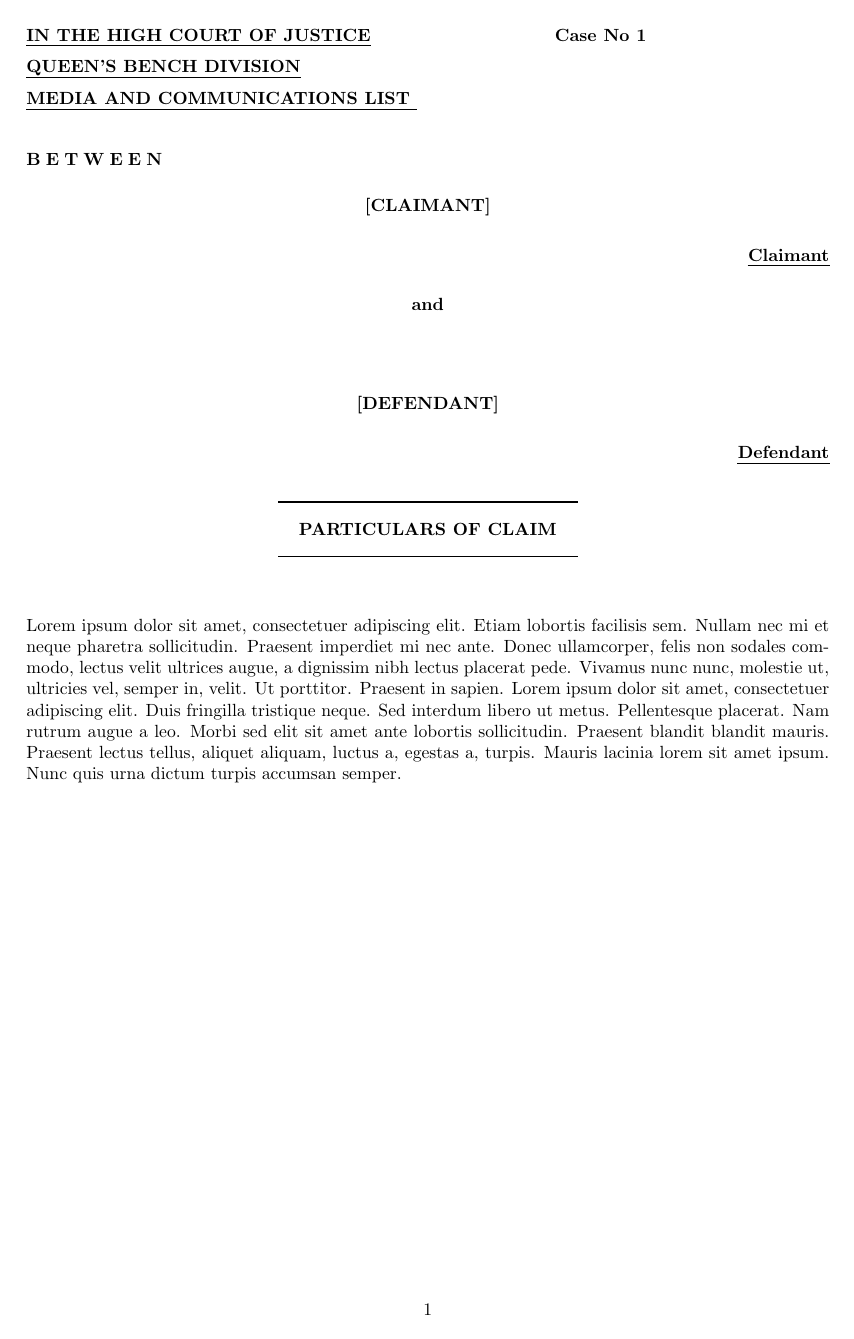
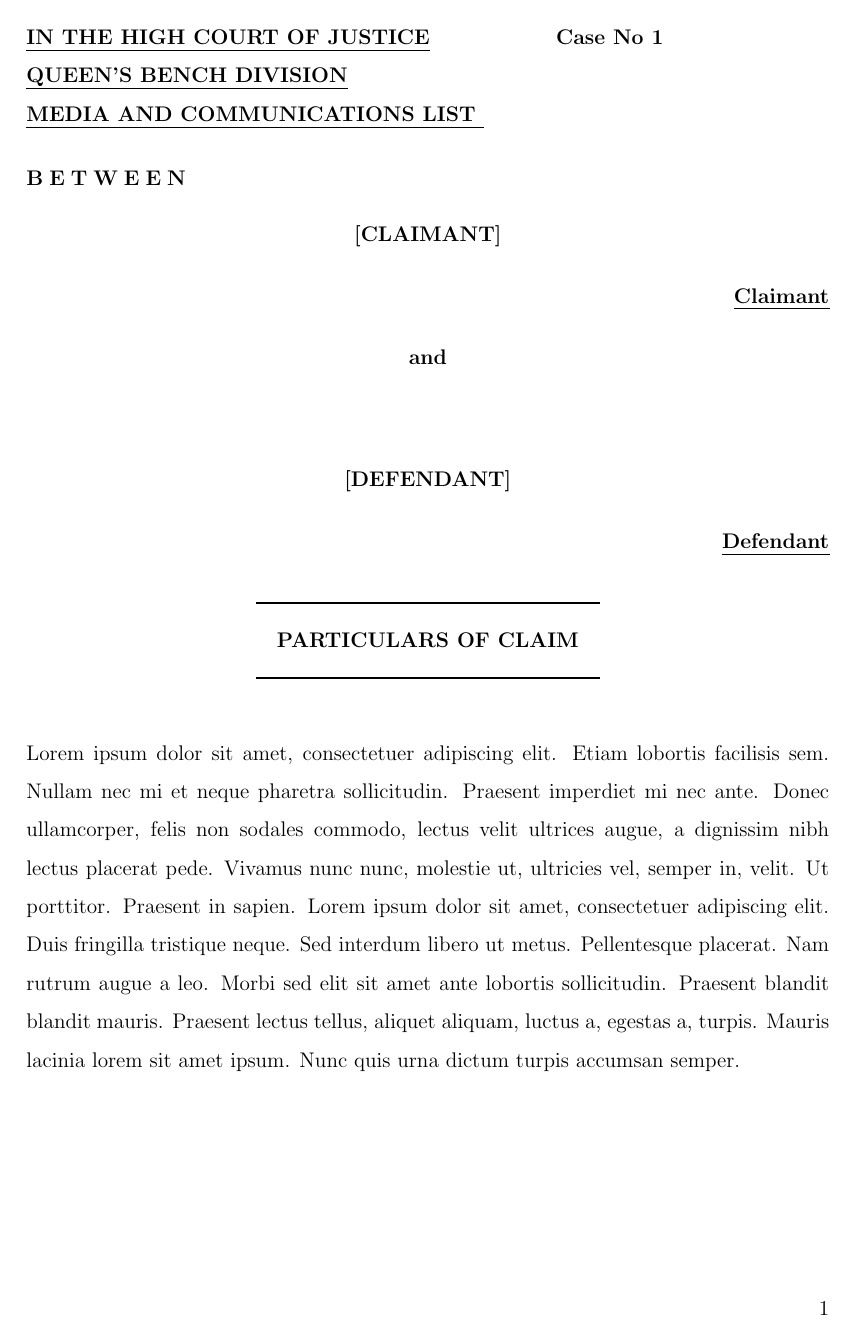
Before and after one commit to passamo9/LaTeX_EnglandWales_Templates, a LaTeX problem sheet (examples/pleading.tex, which reads engwales-plead.sty, ewlegal-plead.sty, ewlegal-utils.sty): the whole page. Compiled offline with pdfLaTeX.

Commit message:
A lot of stuff, sorry

```diff
--- a/engwales-plead.sty
+++ /dev/null
@@ -1,39 +0,0 @@
-\ProvidesPackage{engwales-plead}[2021-02-13 Package for pleading creation in England/Wales styles]
-
-\RequirePackage{soul}  % spaced out boxes
-\RequirePackage[normalem]{ulem}
-
-\newcommand\court[1]{\def\@court{#1}}
-\newcommand\casenumber[1]{\def\@casenumber{#1}}
-\newcommand\claimant[1]{\def\@claimant{#1}}
-\newcommand\defendant[1]{\def\@defendant{#1}}
-
-\renewcommand\maketitle{%
-  \begingroup
-  \linespread{1.5}\setlength\parindent{0pt}\bfseries
-  \parbox[t]{.65\textwidth}{\uline{\@court}}
-  Case No~\@casenumber
-
-  \vspace{24pt}
-
-  \so{BETWEEN}
-  \begin{center}\@claimant\end{center}
-  \begin{flushright}\uline{Claimant}\end{flushright}
-  \begin{center}and\end{center}
-  \begin{flushright}\end{flushright}
-  \begin{center}\@defendant\end{center}
-  \begin{flushright}\uline{Defendant}\end{flushright}
-
-  \vspace{0pt}
-
-  \begin{center}
-    \renewcommand\arrayrulewidth{1.1pt}
-    \begin{tabular}{@{\hspace{12pt}}c@{\hspace{12pt}}}
-      \hline\\[-12pt]
-      \@title\\\ \\[-12pt]
-      \hline
-    \end{tabular}
-  \end{center}
-  \vspace{24pt}
-  \endgroup
-}
--- /dev/null
+++ b/ewlegal-plead.sty
@@ -0,0 +1,58 @@
+%% TODO Stock beginning text, copyrights and project info and all that
+
+\ProvidesPackage{engwales-plead}[2021-02-13 England and Wales Pleading Legal Template]
+
+
+%%%%%%%%%%%%%%%%%%%%%%%%%%%%%%%%%%%%%%%%%%%%%%%%%%%%%%%%%%%%%%%%%%%%%%%%%%%%%%%%
+%% Variables
+%%%%%
+
+%% For determining text in the title
+\newcommand{\court}[1]{\def\@court{#1}}
+\newcommand{\casenumber}[1]{\def\@casenumber{#1}}
+\newcommand{\claimant}[1]{\def\@claimant{#1}}
+\newcommand{\defendant}[1]{\def\@defendant{#1}}
+
+
+
+%%%%%%%%%%%%%%%%%%%%%%%%%%%%%%%%%%%%%%%%%%%%%%%%%%%%%%%%%%%%%%%%%%%%%%%%%%%%%%%%
+%% Typeset Elements
+%%%%%
+
+%% Format the title
+\renewcommand\maketitle{%
+  \begingroup
+  \linespread{1.5}\setlength\parindent{0pt}\bfseries
+  \parbox[t]{.65\textwidth}{\uline{\@court}}
+  Case No~\@casenumber
+
+  \vspace{24pt}
+
+  \so{BETWEEN}
+  \begin{center}\@claimant\end{center}
+  \begin{flushright}\uline{Claimant}\end{flushright}
+  \begin{center}and\end{center}
+  \begin{flushright}\end{flushright}
+  \begin{center}\@defendant\end{center}
+  \begin{flushright}\uline{Defendant}\end{flushright}
+
+  \vspace{0pt}
+
+  \begin{center}
+    \tramlines{\@title}
+  \end{center}
+  \vspace{24pt}
+  \endgroup
+}
+
+
+
+%%%%%%%%%%%%%%%%%%%%%%%%%%%%%%%%%%%%%%%%%%%%%%%%%%%%%%%%%%%%%%%%%%%%%%%%%%%%%%%%
+%% Typesetting
+%%%%%
+
+%% Headers and Footers
+\fancyhf{} % clear all
+\renewcommand{\headrulewidth}{0pt} % remove the header rule
+\rfoot{\thepage}
+\pagestyle{fancy}
--- /dev/null
+++ b/ewlegal-utils.sty
@@ -0,0 +1,35 @@
+%% TODO Stock beginning text, copyrights and project info and all that
+
+\ProvidesPackage{engwales-utils}[2021-02-21 England and Wales Legal Utilities]
+
+
+%%%%%%%%%%%%%%%%%%%%%%%%%%%%%%%%%%%%%%%%%%%%%%%%%%%%%%%%%%%%%%%%%%%%%%%%%%%%%%%%
+%% Variables
+%%%%%
+
+%% Sets optional options of the point env
+% \newcommand{\pointspacing}{leftmargin=0cm,labelsep=1cm}
+% TODO This work around to reusing the point env does not work. FIX!
+
+
+%%%%%%%%%%%%%%%%%%%%%%%%%%%%%%%%%%%%%%%%%%%%%%%%%%%%%%%%%%%%%%%%%%%%%%%%%%%%%%%%
+%% Typeset Elements
+%%%%%
+
+%% Implement tramlines for use in titles, element is not centred, or bolded
+\newcommand{\tramlines}[1]
+{
+\renewcommand\arrayrulewidth{1.1pt}
+\begin{tabular}{@{\hspace{12pt}}c@{\hspace{12pt}}}
+  \hline\\[-12pt]
+  \MakeUppercase{\@title}\\\ \\[-12pt]
+  \hline
+\end{tabular}
+}
+
+%% Allow for you to list items with the number somewhere
+\newcounter{point}
+\newenvironment{point}[1][leftmargin=0cm,labelsep=1cm]
+{\medskip\begin{enumerate}[#1]\refstepcounter{point}
+   \item[\thepoint.]
+}{\end{enumerate}\smallskip}
--- /dev/null
+++ b/ewlegal.cls
@@ -0,0 +1,84 @@
+%% TODO Stock beginning text, copyrights and project info and all that
+
+%% Work consists of the files engwales-legal.cls and accompanying engwales-*.sty
+
+
+\NeedsTeXFormat{LaTeX2e}
+\ProvidesClass{ewlegal}[2021-02-21 Legal Templates for England and Wales]
+
+%% Uses article as a base
+\LoadClass[12pt,a4paper]{article}% TODO Perhaps use KOMA-Script?
+
+
+
+%%%%%%%%%%%%%%%%%%%%%%%%%%%%%%%%%%%%%%%%%%%%%%%%%%%%%%%%%%%%%%%%%%%%%%%%%%%%%%%%
+%% Options
+%%%%%
+
+%% Easy option management
+\RequirePackage{kvoptions}
+
+%% Select the template used
+% TODO Be able to nicely handle multiple templates being selected
+
+\DeclareBoolOption[false]{pleading}
+
+\DeclareBoolOption[false]{opinion}
+
+
+%% Extras
+
+
+
+%% Process options given by the user
+\ProcessKeyvalOptions*
+
+
+
+%%%%%%%%%%%%%%%%%%%%%%%%%%%%%%%%%%%%%%%%%%%%%%%%%%%%%%%%%%%%%%%%%%%%%%%%%%%%%%%%
+%% Packages
+%%%%%
+
+%% Generic Packages
+
+%% Easy formatting of section titles
+\RequirePackage[explicit]{titlesec}
+
+%% Allows for easy use of logic
+\RequirePackage{etoolbox}
+
+%% Fancy headers and footers
+\RequirePackage{fancyhdr}
+
+%% Spaced out boxes
+\RequirePackage{soul}
+% Doesn't seem to be reccommended anymore due to issues with luatex
+
+% What does this do?
+\RequirePackage[normalem]{ulem}
+
+%% Expand the feature set of typeset lists
+\RequirePackage{enumitem}
+
+%% Handle margins
+\RequirePackage[margin=2.5cm]{geometry}
+% Should the end user always have to declare this? Or should we try for
+% reasonable defaults?
+
+
+%% Engwales-legal Packages
+
+\RequirePackage{ewlegal-utils}
+
+\ifbool{ewlegal@pleading}{\RequirePackage{ewlegal-plead}}{}
+
+\ifbool{ewlegal@opinion}{\RequirePackage{ewlegal-opinion}}{}
+
+
+
+%%%%%%%%%%%%%%%%%%%%%%%%%%%%%%%%%%%%%%%%%%%%%%%%%%%%%%%%%%%%%%%%%%%%%%%%%%%%%%%%
+%% Typesetting
+%%%%%
+
+%% Set linespacing to be 1.5 % Seems to be the most commonly suggested
+\linespread{1.5}
--- a/examples/pleading.tex
+++ b/examples/pleading.tex
@@ -1,5 +1,4 @@
-\documentclass[a4paper]{article}
-\usepackage{../engwales-plead}
+\documentclass[pleading]{ewlegal}
 
 \casenumber{1}
 \claimant{[CLAIMANT]}
@@ -15,7 +14,6 @@
 % REQUEST FOR SUMMARY JUDGMENT
 % }
 
-\usepackage[margin=2.5cm]{geometry}
 \usepackage{blindtext}
 
 \begin{document}
```
Also changed, not shown: engwales-opinion.sty (deleted, +0 -57 lines), ewlegal-opinion.sty (added, +56 -0 lines), examples/opinion.tex (+4 -3 lines).
